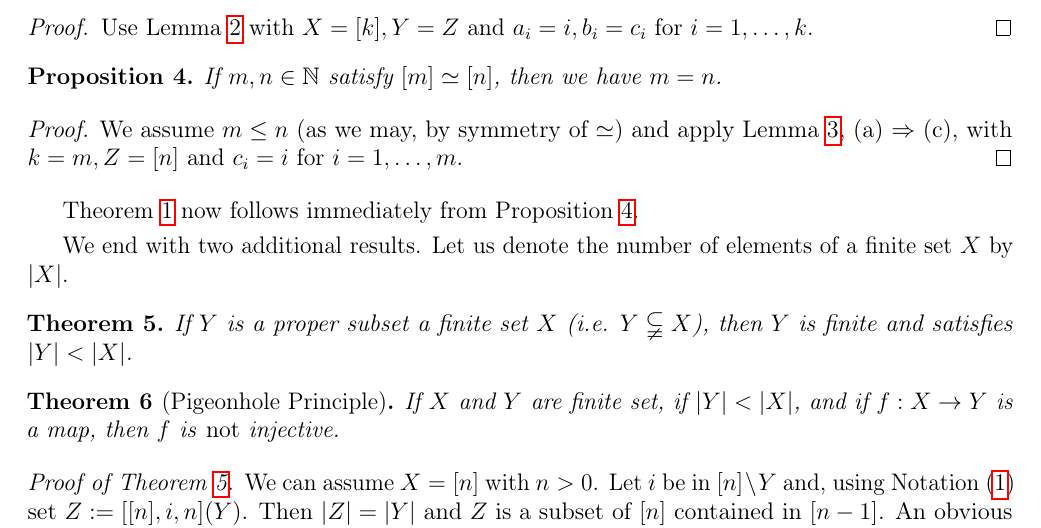
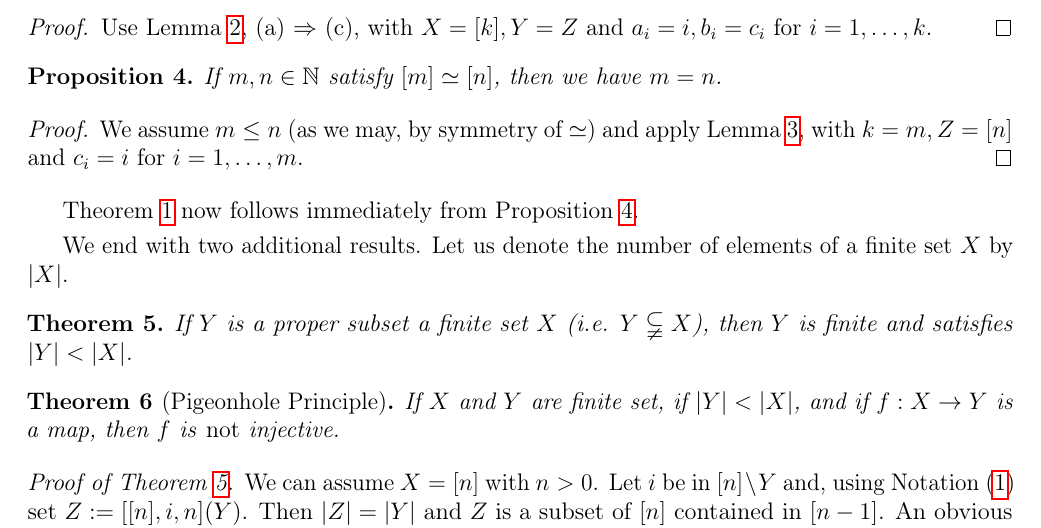
Before and after one commit to Pierre-Yves-Gaillard/Number-of-elements-of-a-finite-set, a LaTeX document (cardfin-4-a.tex): part of page 2 of 2, cut so that both start at the same text. Compiled offline with pdfLaTeX.

Commit message:
Update timestamps and fixed two typos

```diff
--- a/cardfin-4-a.tex
+++ b/cardfin-4-a.tex
@@ -1,11 +1,12 @@
 % cardfin-4-a
 % https://docs.google.com/document/d/1kF2T2SeGl8Cx-QHm5sGaP_QB-N51a0ITy5gVABmNZM0/edit?tab=t.0
+% https://docs.google.com/document/d/16Y-P04BX4PC3ns8JG9o8K1J7vIxfMnJ3ncR5v0kPaH4/edit?tab=t.0
 % !TEX encoding = UTF-8 Unicode
-% https://www.site24x7.com/tools/time-stamp-converter.html 1773524910
+% https://www.site24x7.com/tools/time-stamp-converter.html 1773618044
 \documentclass[12pt,letterpaper]{article}
 \usepackage{fancyhdr}
 \fancyhf{}
-\fancyfoot[R]{{\tiny cardfin-4-a,\ \filemodprintdate{\jobname},\ \filemodprinttime{\jobname},\ 1773524910}} % https://www.site24x7.com/tools/time-stamp-converter.html (https://www.unixtimestamp.com/ bad)
+\fancyfoot[R]{{\tiny cardfin-4-a,\ \filemodprintdate{\jobname},\ \filemodprinttime{\jobname},\ 1773618044}} % https://www.site24x7.com/tools/time-stamp-converter.html (https://www.unixtimestamp.com/ bad)
 \renewcommand{\headrulewidth}{0pt}
 \fancyfoot[C]{\thepage}
 \usepackage[T1]{fontenc}
@@ -77,7 +78,7 @@ If $[k]\to Z$ is a count of a set $Z$, and if $c_1,\ldots,c_k$ are distinct elem
 \end{lem}
 
 \begin{proof}
-Use Lemma \ref{L2} with $X=[k],Y=Z$ and $a_i=i,b_i=c_i$ for $i=1,\ldots,k$.
+Use Lemma \ref{L2}, (a) $\Rightarrow$ (c), with $X=[k],Y=Z$ and $a_i=i,b_i=c_i$ for $i=1,\ldots,k$.
 \end{proof}
 
 \begin{prop}\label{P}
@@ -85,7 +86,7 @@ If $m,n\in\N$ satisfy $[m]\simeq[n]$, then we have $m=n$.
 \end{prop}
 
 \begin{proof}
-We assume $m\le n$ (as we may, by symmetry of $\simeq$) and apply Lemma \ref{L3}, (a) $\Rightarrow$ (c), with $k=m,Z=[n]$ and $c_i=i$ for $i=1, \ldots, m$.
+We assume $m\le n$ (as we may, by symmetry of $\simeq$) and apply Lemma \ref{L3}, with $k=m,Z=[n]$ and $c_i=i$ for $i=1, \ldots, m$.
 \end{proof}
 
 Theorem \ref{T1} now follows immediately from Proposition \ref{P}.
```
